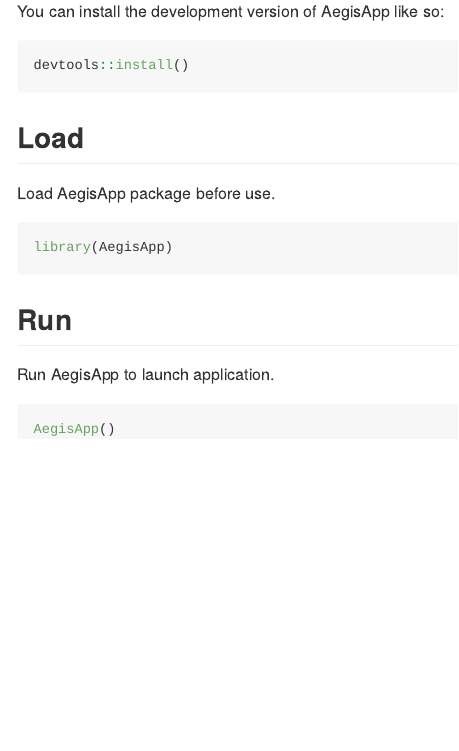
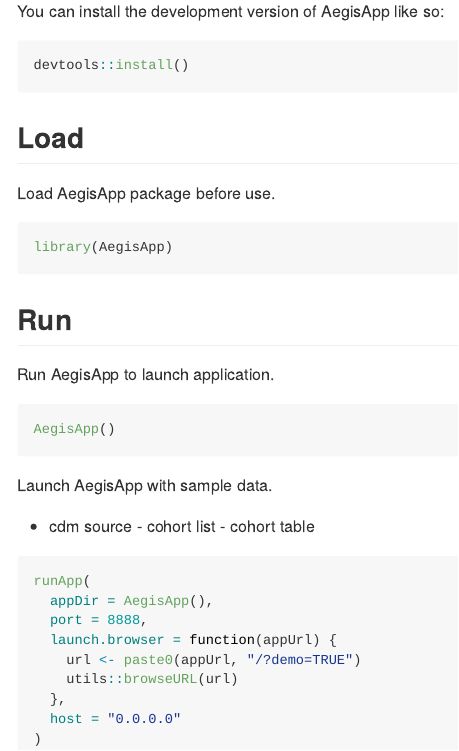
Before and after one commit to dr-you-group/AegisApp, an R Markdown document (README.Rmd): the page in a window 1100 px wide, from 420 px down. The pictures show the output file README.md that the author committed with the source, drawn offline in the style of GitHub.

Commit message:
add Description to run demo with sample data

````diff
--- a/README.Rmd
+++ b/README.Rmd
@@ -53,3 +53,20 @@ Run AegisApp to launch application.
 ``` r
 AegisApp()
 ```
+
+Launch AegisApp with sample data.
+- cdm source
+- cohort list
+- cohort table
+
+``` r
+runApp(
+  appDir = AegisApp(),
+  port = 8888,
+  launch.browser = function(appUrl) {
+    url <- paste0(appUrl, "/?demo=TRUE")
+    utils::browseURL(url)
+  },
+  host = "0.0.0.0"
+)
+```
````
Also changed, not shown: README.md.
